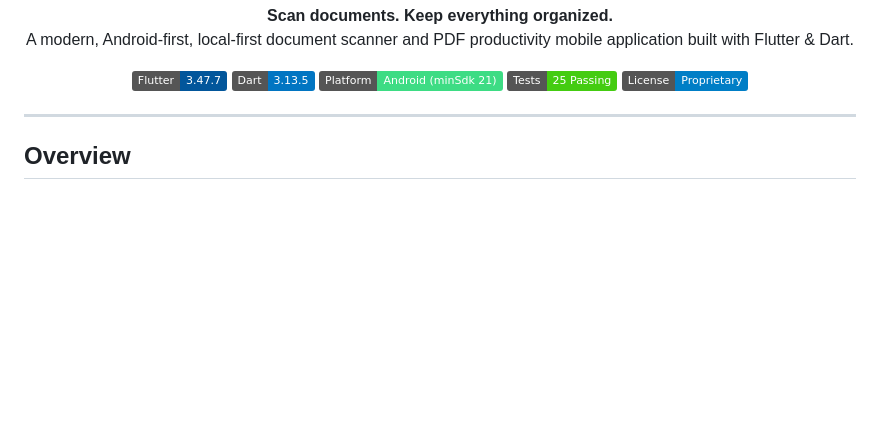
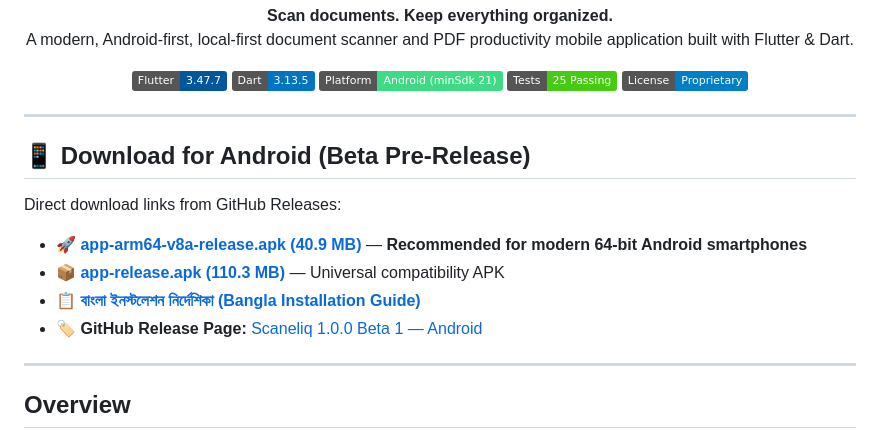
Before and after one commit to md-aktaruzzman-emon/Scaneliq-Doc-Scanner, a Markdown page: README.md, the part around the change. Drawn GitHub-style; badges without logos; blank space fills up the shorter version.

Commit message:
docs: publish v1.0.0-beta.1 release links and Bangla installation guide

```diff
--- a/README.md
+++ b/README.md
@@ -16,6 +16,16 @@
   <img src="https://img.shields.io/badge/Tests-25%20Passing-brightgreen" alt="Tests 25 Passing" />
   <img src="https://img.shields.io/badge/License-Proprietary-blue" alt="License" />
 </p>
+
+---
+
+## 📱 Download for Android (Beta Pre-Release)
+
+Direct download links from GitHub Releases:
+- 🚀 **[app-arm64-v8a-release.apk (40.9 MB)](https://github.com/md-aktaruzzman-emon/scaneliq-doc-scanner/releases/download/v1.0.0-beta.1/app-arm64-v8a-release.apk)** — **Recommended for modern 64-bit Android smartphones**
+- 📦 **[app-release.apk (110.3 MB)](https://github.com/md-aktaruzzman-emon/scaneliq-doc-scanner/releases/download/v1.0.0-beta.1/app-release.apk)** — Universal compatibility APK
+- 📋 **[বাংলা ইনস্টলেশন নির্দেশিকা (Bangla Installation Guide)](docs/ANDROID_INSTALLATION_BN.md)**
+- 🏷️ **GitHub Release Page:** [Scaneliq 1.0.0 Beta 1 — Android](https://github.com/md-aktaruzzman-emon/scaneliq-doc-scanner/releases/tag/v1.0.0-beta.1)
 
 ---
 
```
Also changed, not shown: docs/ANDROID_INSTALLATION_BN.md (added, +44 -0 lines), docs/IMPLEMENTATION_STATUS.md (+14 -2 lines).
